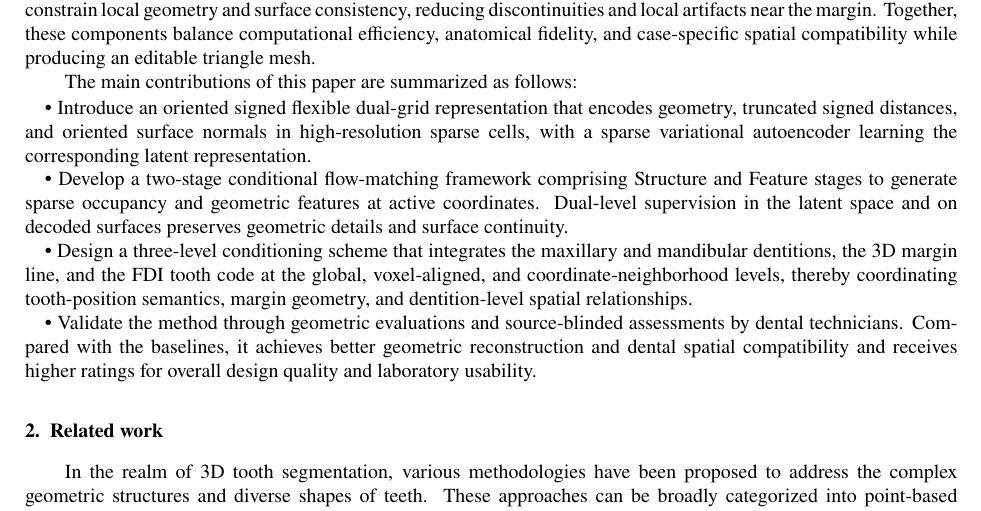
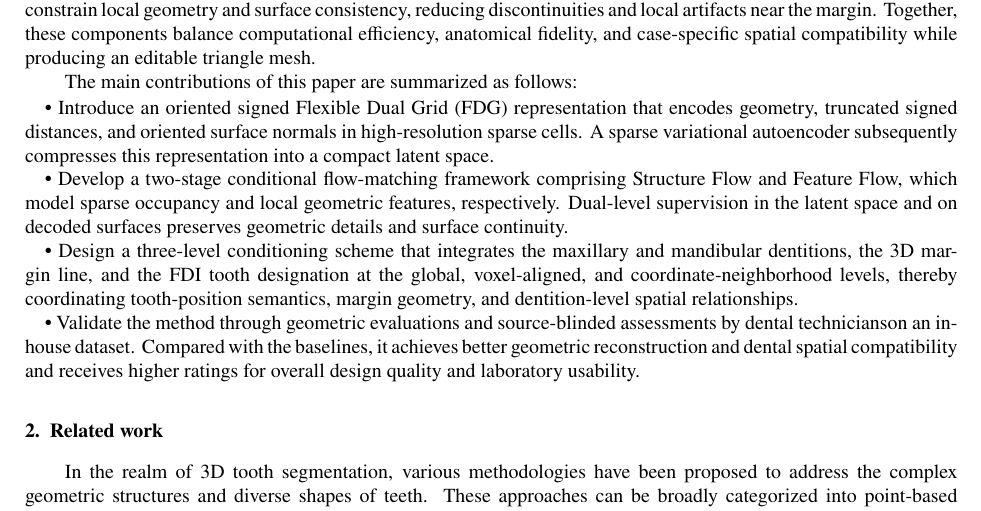
Before and after one commit to jellyDL/CrownGenerate, a LaTeX paper (main.tex): part of page 4 of 20, cut so that both start at the same text. Compiled offline with pdfLaTeX.

Commit message:
[TEX] update introduction

```diff
--- a/main.tex
+++ b/main.tex
@@ -236,13 +236,13 @@ Personalized crown design \sep Crown generation\sep Conditional flow matching \s
 
 \vspace{0.1em}
 
-\hspace{1em}• Introduce an oriented signed flexible dual-grid representation that encodes geometry, truncated signed distances, and oriented surface normals in high-resolution sparse cells, with a sparse variational autoencoder learning the corresponding latent representation.
+\hspace{1em}• Introduce an oriented signed Flexible Dual Grid (FDG) representation that encodes geometry, truncated signed distances, and oriented surface normals in high-resolution sparse cells. A sparse variational autoencoder subsequently compresses this representation into a compact latent space.
 
-\hspace{1em}• Develop a two-stage conditional flow-matching framework comprising Structure and Feature stages to generate sparse occupancy and geometric features at active coordinates. Dual-level supervision in the latent space and on decoded surfaces preserves geometric details and surface continuity.
+\hspace{1em}• Develop a two-stage conditional flow-matching framework comprising Structure Flow and Feature Flow, which model sparse occupancy and local geometric features, respectively. Dual-level supervision in the latent space and on decoded surfaces preserves geometric details and surface continuity.
 
-\hspace{1em}• Design a three-level conditioning scheme that integrates the maxillary and mandibular dentitions, the 3D margin line, and the FDI tooth code at the global, voxel-aligned, and coordinate-neighborhood levels, thereby coordinating tooth-position semantics, margin geometry, and dentition-level spatial relationships.
+\hspace{1em}• Design a three-level conditioning scheme that integrates the maxillary and mandibular dentitions, the 3D margin line, and the FDI tooth designation at the global, voxel-aligned, and coordinate-neighborhood levels, thereby coordinating tooth-position semantics, margin geometry, and dentition-level spatial relationships.
 
-\hspace{1em}• Validate the method through geometric evaluations and source-blinded assessments by dental technicians. Compared with the baselines, it achieves better geometric reconstruction and dental spatial compatibility and receives higher ratings for overall design quality and laboratory usability.
+\hspace{1em}• Validate the method through geometric evaluations and source-blinded assessments by dental technicianson an in-house dataset. Compared with the baselines, it achieves better geometric reconstruction and dental spatial compatibility and receives higher ratings for overall design quality and laboratory usability.
 
 %% 2
 \section{Related work}\label{sec2}
```
